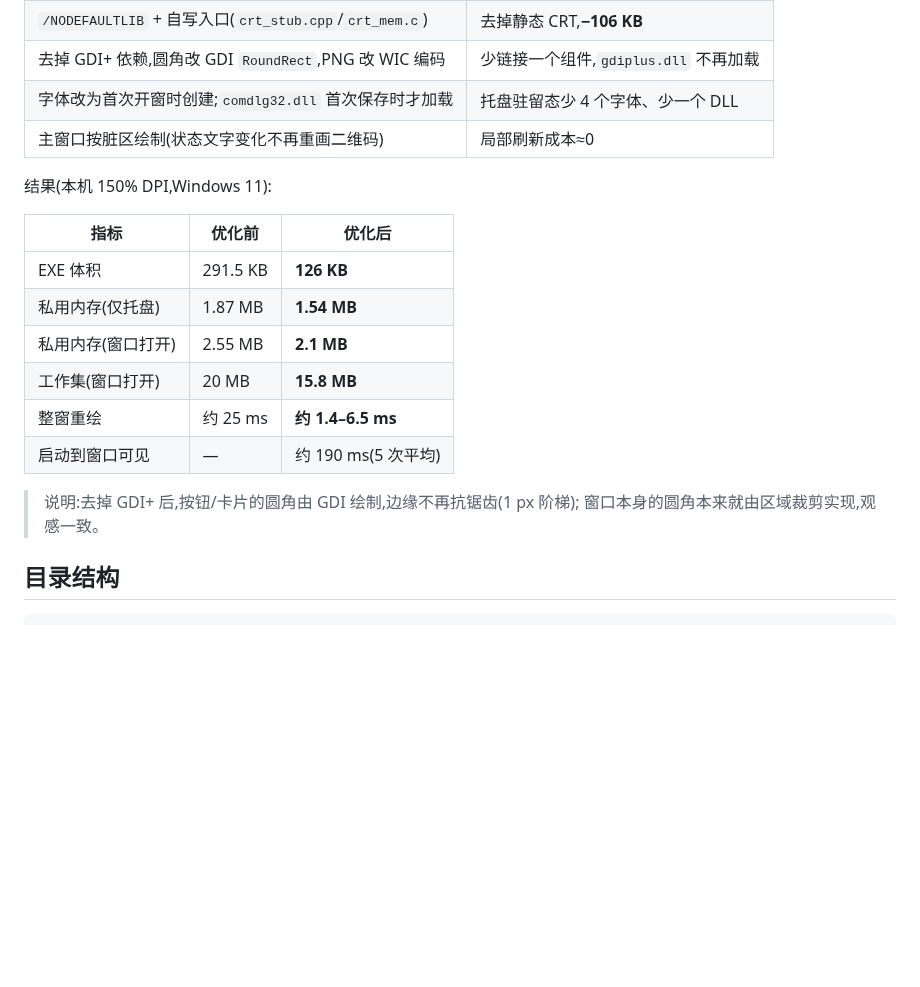
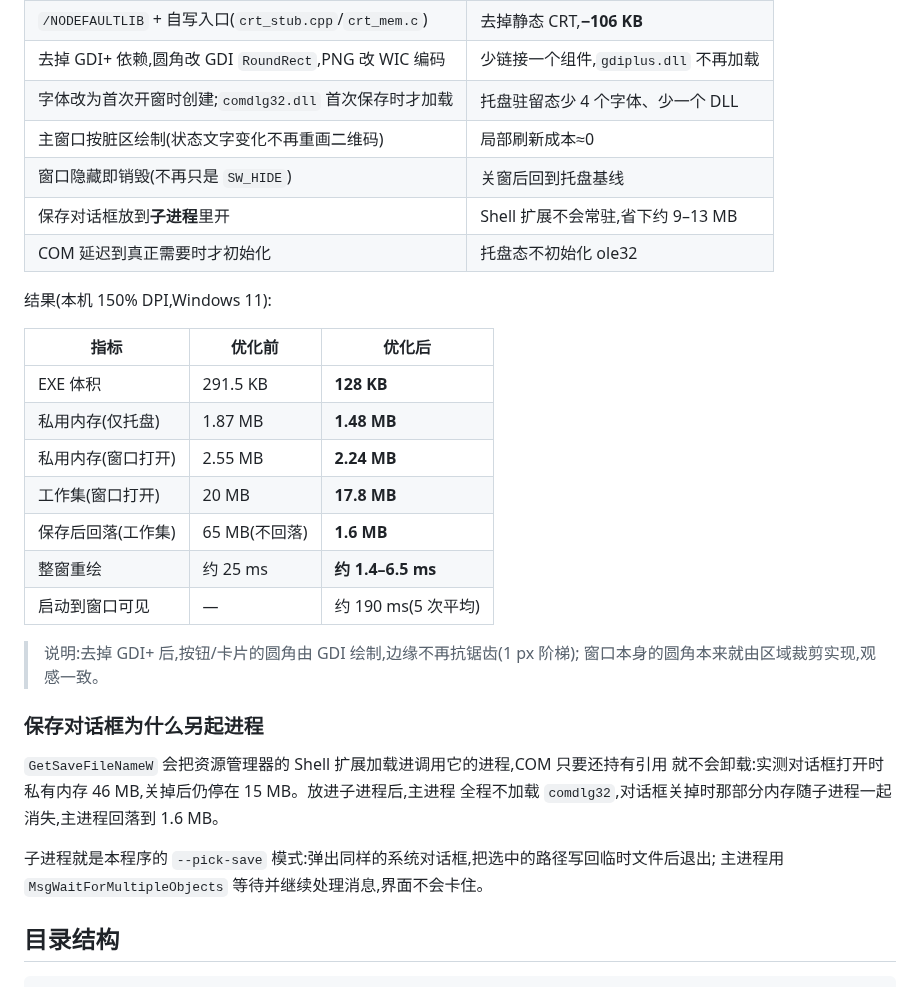
Before and after one commit to PAuPt6490/PtFastQRcode, a Markdown page: README.md, the part around one of its changes. Drawn GitHub-style; blank space fills up the shorter version.

```diff
--- a/README.md
+++ b/README.md
@@ -79,20 +79,33 @@ powershell -ExecutionPolicy Bypass -File build.ps1 -Clean   # 清理后重编
 | 去掉 GDI+ 依赖,圆角改 GDI `RoundRect`,PNG 改 WIC 编码 | 少链接一个组件,`gdiplus.dll` 不再加载 |
 | 字体改为首次开窗时创建;`comdlg32.dll` 首次保存时才加载 | 托盘驻留态少 4 个字体、少一个 DLL |
 | 主窗口按脏区绘制(状态文字变化不再重画二维码) | 局部刷新成本≈0 |
+| 窗口隐藏即销毁(不再只是 `SW_HIDE`) | 关窗后回到托盘基线 |
+| 保存对话框放到**子进程**里开 | Shell 扩展不会常驻,省下约 9–13 MB |
+| COM 延迟到真正需要时才初始化 | 托盘态不初始化 ole32 |
 
 结果(本机 150% DPI,Windows 11):
 
 | 指标 | 优化前 | 优化后 |
 | --- | --- | --- |
-| EXE 体积 | 291.5 KB | **126 KB** |
-| 私用内存(仅托盘) | 1.87 MB | **1.54 MB** |
-| 私用内存(窗口打开) | 2.55 MB | **2.1 MB** |
-| 工作集(窗口打开) | 20 MB | **15.8 MB** |
+| EXE 体积 | 291.5 KB | **128 KB** |
+| 私用内存(仅托盘) | 1.87 MB | **1.48 MB** |
+| 私用内存(窗口打开) | 2.55 MB | **2.24 MB** |
+| 工作集(窗口打开) | 20 MB | **17.8 MB** |
+| 保存后回落(工作集) | 65 MB(不回落) | **1.6 MB** |
 | 整窗重绘 | 约 25 ms | **约 1.4–6.5 ms** |
 | 启动到窗口可见 | — | 约 190 ms(5 次平均) |
 
 > 说明:去掉 GDI+ 后,按钮/卡片的圆角由 GDI 绘制,边缘不再抗锯齿(1 px 阶梯);
 > 窗口本身的圆角本来就由区域裁剪实现,观感一致。
+
+### 保存对话框为什么另起进程
+
+`GetSaveFileNameW` 会把资源管理器的 Shell 扩展加载进调用它的进程,COM 只要还持有引用
+就不会卸载:实测对话框打开时私有内存 46 MB,关掉后仍停在 15 MB。放进子进程后,主进程
+全程不加载 `comdlg32`,对话框关掉时那部分内存随子进程一起消失,主进程回落到 1.6 MB。
+
+子进程就是本程序的 `--pick-save` 模式:弹出同样的系统对话框,把选中的路径写回临时文件后退出;
+主进程用 `MsgWaitForMultipleObjects` 等待并继续处理消息,界面不会卡住。
 
 ## 目录结构
 
```
Also changed, not shown: other parts of README.md (+2 -2 lines), docs/settings.png, docs/tray-menu.png, 16 other files.
